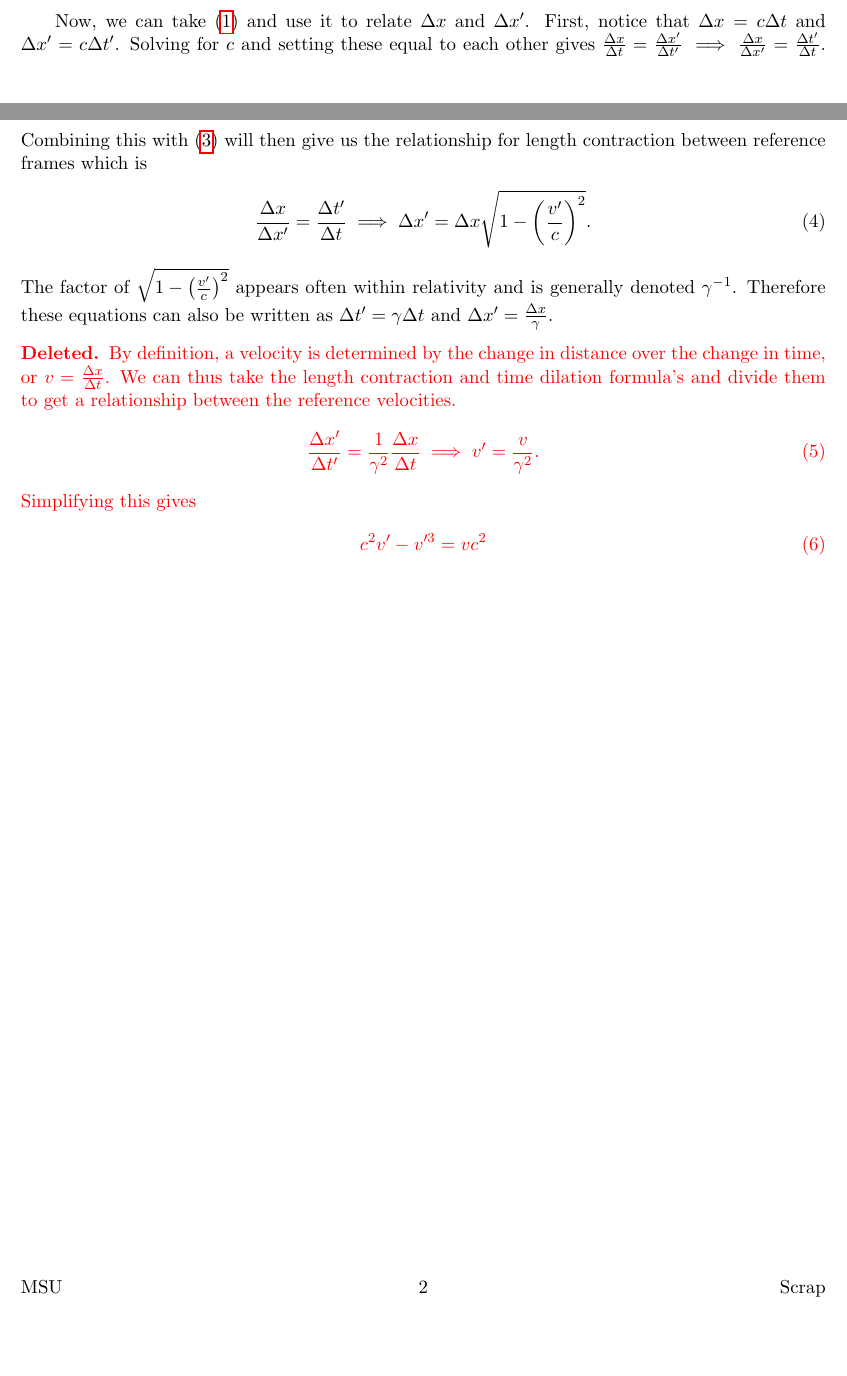
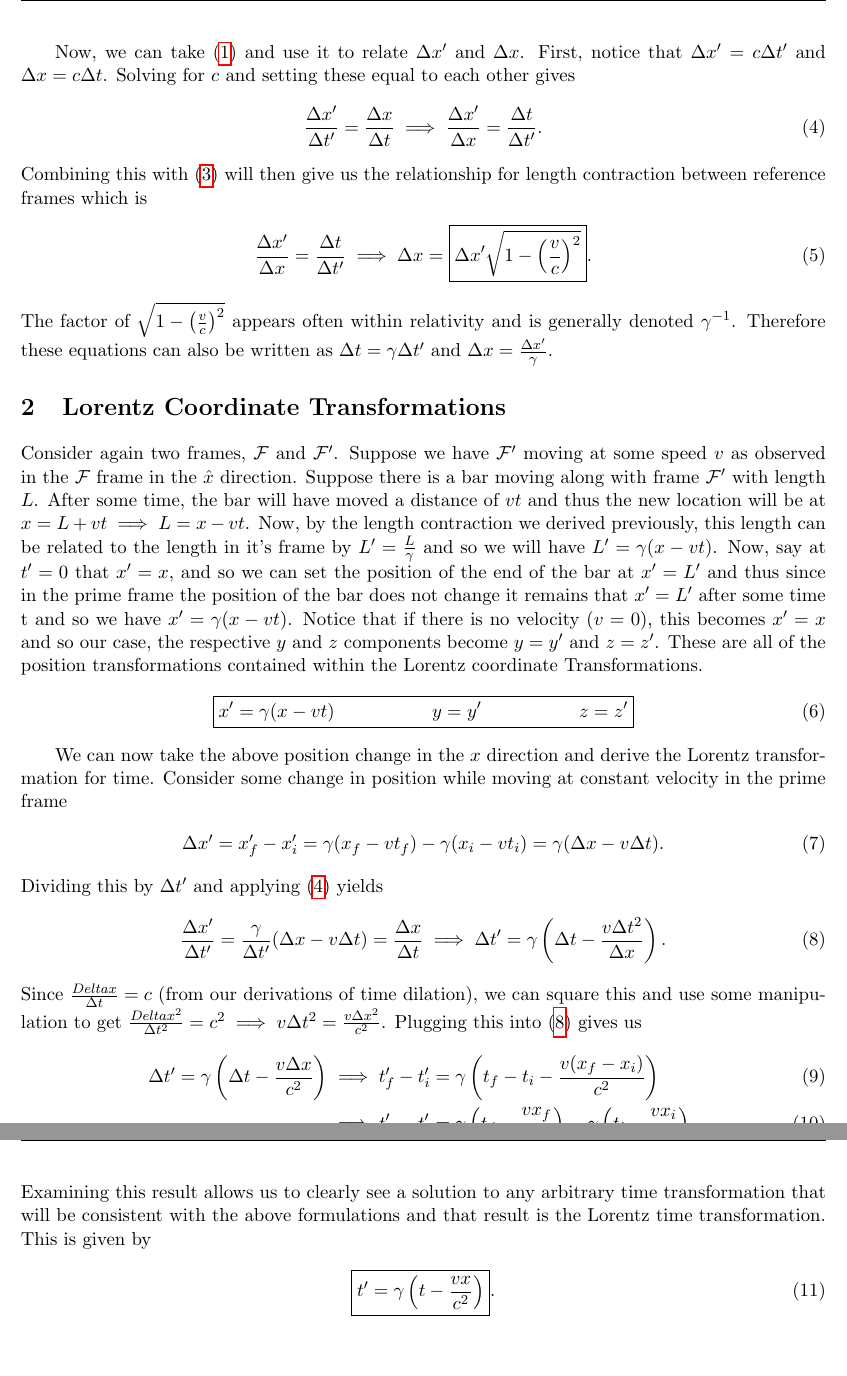
Before and after one commit to torodean/Antonius-Notes, a LaTeX document (Messing with Relativity/Relativity.tex): two parts of pages 1 and 2 of 2 before the commit and two parts of pages 2 and 3 of 3 after it, joined at a grey line, cut so that both start at the same text, the shorter picture padded with empty space. Compiled offline with pdfLaTeX.

Commit message:
Added to Relativity

```diff
--- a/Messing with Relativity/Relativity.tex
+++ b/Messing with Relativity/Relativity.tex
@@ -158,21 +158,46 @@ Now, by definition, $\Delta x' = c \Delta t'$ and so if we combine this with (\r
 \end{align}
 
-Now, we can take (\ref{v=d/t}) and use it to relate $\Delta x$ and $\Delta x'$. First, notice that $\Delta x = c \Delta t$ and $\Delta x' = c \Delta t'$. Solving for $c$ and setting these equal to each other gives $\frac{\Delta x}{\Delta t} = \frac{\Delta x'}{\Delta t'} \implies \frac{\Delta x}{\Delta x'} = \frac{\Delta t'}{\Delta t}$. Combining this with (\ref{time dilation}) will then give us the relationship for length contraction between reference frames which is
+Now, we can take (\ref{v=d/t}) and use it to relate $\Delta x'$ and $\Delta x$. First, notice that $\Delta x' = c \Delta t'$ and $\Delta x = c \Delta t$. Solving for $c$ and setting these equal to each other gives \begin{align}
+\frac{\Delta x'}{\Delta t'} = \frac{\Delta x}{\Delta t} \implies \frac{\Delta x'}{\Delta x} = \frac{\Delta t}{\Delta t'} \label{Delta x'/Delta t' = Delta x/Delta t}.
+\end{align}
+Combining this with (\ref{time dilation}) will then give us the relationship for length contraction between reference frames which is
 \begin{align}
-\frac{\Delta x}{\Delta x'} = \frac{\Delta t'}{\Delta t} \implies \Delta x' = \Delta x \sqrt{1-\left(\frac{v'}{c}\right)^2}. \label{lengthContraction}
+\frac{\Delta x'}{\Delta x} = \frac{\Delta t}{\Delta t'} \implies \Delta x = \boxed{\Delta x' \sqrt{1-\left(\frac{v}{c}\right)^2}}. \label{lengthContraction}
 \end{align}
-The factor of $\sqrt{1-\left(\frac{v'}{c}\right)^2}$ appears often within relativity and is generally denoted $\gamma^{-1}$. Therefore these equations can also be written as $\Delta t'=\gamma \Delta t$ and $\Delta x'=\frac{ \Delta x}{\gamma}$.
+The factor of $\sqrt{1-\left(\frac{v}{c}\right)^2}$ appears often within relativity and is generally denoted $\gamma^{-1}$. Therefore these equations can also be written as $\Delta t=\gamma \Delta t'$ and $\Delta x=\frac{ \Delta x'}{\gamma}$.
 
-\begin{Deleted}
-By definition, a velocity is determined by the change in distance over the change in time, or $v=\frac{\Delta x}{\Delta t}$. We can thus take the length contraction and time dilation formula's and divide them to get a relationship between the reference velocities.
+\section{Lorentz Coordinate Transformations}
+
+Consider again two frames, $\mathcal{F}$ and $\mathcal{F}'$. Suppose we have $\mathcal{F}'$ moving at some speed $v$ as observed in the $\mathcal{F}$ frame in the $\hat{x}$ direction. Suppose there is a bar moving along with frame $\mathcal{F}'$ with length $L$. After some time, the bar will have moved a distance of $vt$ and thus the new location will be at $x=L+vt \implies L=x-vt$. Now, by the length contraction we derived previously, this length can be related to the length in it's frame by $L'= \frac{L}{\gamma}$ and so we will have $L'=\gamma(x-vt)$. Now, say at $t'=0$ that $x'=x$, and so we can set the position of the end of the bar at $x'=L'$ and thus since in the prime frame the position of the bar does not change it remains that $x'=L'$ after some time t and so we have $x'=\gamma (x-vt)$. Notice that if there is no velocity ($v=0$), this becomes $x'=x$ and so our case, the respective $y$ and $z$ components become $y=y'$ and $z=z'$. These are all of the position transformations contained within the Lorentz coordinate Transformations.
 \begin{align}
-\frac{\Delta x'}{\Delta t'} = \frac{1}{\gamma^2}\frac{\Delta x}{\Delta t} \implies v' = \frac{v}{\gamma^2}.
+\boxed{x'=\gamma (x-vt) \hspace{2cm} y=y' \hspace{2cm} z=z'} \label{Lorentz Space}
 \end{align}
-Simplifying this gives
+
+We can now take the above position change in the $x$ direction and derive the Lorentz transformation for time. Consider some change in position while moving at constant velocity in the prime frame
 \begin{align}
-c^2v'-v'^3 = vc^2
+\Delta x' = x_f'-x_i'=\gamma (x_f-vt_f)-\gamma (x_i-vt_i) = \gamma(\Delta x-v\Delta t).
 \end{align}
-\end{Deleted}
+Dividing this by $\Delta t'$  and applying (\ref{Delta x'/Delta t' = Delta x/Delta t}) yields
+\begin{align}
+\frac{\Delta x'}{\Delta t'} = \frac{\gamma}{\Delta t'}(\Delta x-v\Delta t) = \frac{\Delta x}{\Delta t} \implies \Delta t' = \gamma\left(\Delta t-\frac{v\Delta t^2}{\Delta x}\right). \label{t_Lorentz_intermediate}
+\end{align}
+Since $\frac{Delta x}{\Delta t} = c$ (from our derivations of time dilation), we can square this and use some manipulation to get $\frac{Delta x^2}{\Delta t^2} = c^2 \implies v\Delta t^2 = \frac{v\Delta x^2}{c^2}$. Plugging this into (\ref{t_Lorentz_intermediate}) gives us
+\begin{align}
+\Delta t' = \gamma\left(\Delta t-\frac{v\Delta x}{c^2}\right) &\implies t_f'-t_i' = \gamma\left(t_f-t_i-\frac{v(x_f-x_i)}{c^2}\right) \\
+&\implies t_f'-t_i' = \gamma\left(t_f-\frac{vx_f}{c^2}\right)-\gamma\left(t_i-\frac{vx_i}{c^2}\right).
+\end{align}
+Examining this result allows us to clearly see a solution to any arbitrary time transformation that will be consistent with the above formulations and that result is the Lorentz time transformation. This is given by
+\begin{align}
+\boxed{t' = \gamma\left(t-\frac{vx}{c^2}\right)}. \label{Lorentz time}
+\end{align}
+
+
+
+
+
+
+
+
 
 
 
```
Also changed, not shown: Messing with Relativity/Relativity.pdf, Messing with Relativity/image.png (added), Messing with Relativity/Relativity.tex (12 more changed lines), 5 other files.
